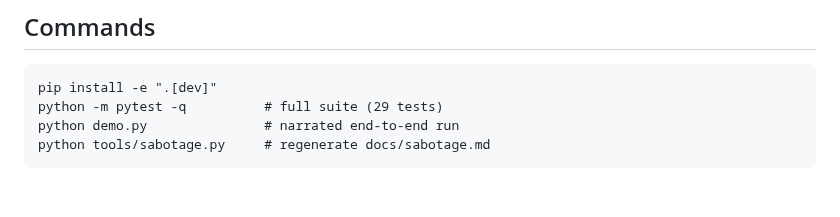
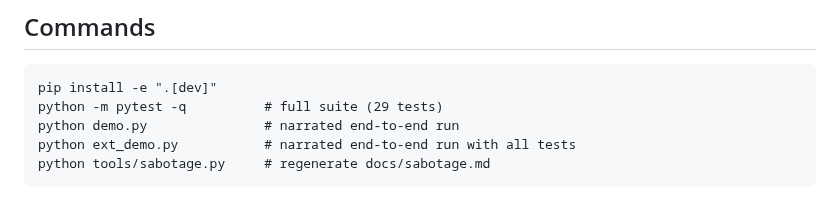
Before and after one commit to SkipperA/online_voting_POC, a Markdown page: CLAUDE.md, the part around the change. GitHub-like rendering.

Commit message:
ext_demo included in CLAUDE.md

````diff
--- a/CLAUDE.md
+++ b/CLAUDE.md
@@ -180,5 +180,6 @@ GitHub should be compiled, not reformatted.
 pip install -e ".[dev]"
 python -m pytest -q          # full suite (29 tests)
 python demo.py               # narrated end-to-end run
+python ext_demo.py           # narrated end-to-end run with all tests
 python tools/sabotage.py     # regenerate docs/sabotage.md
 ```
````
